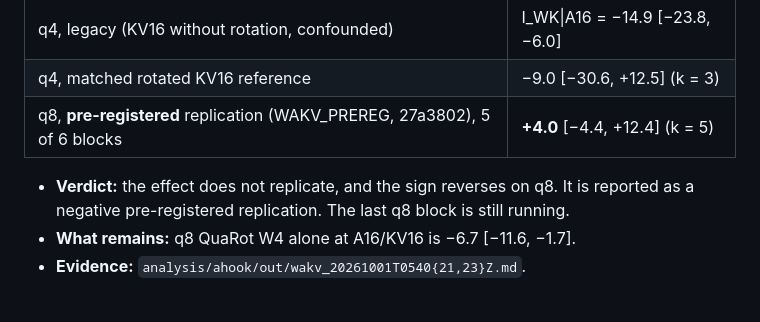
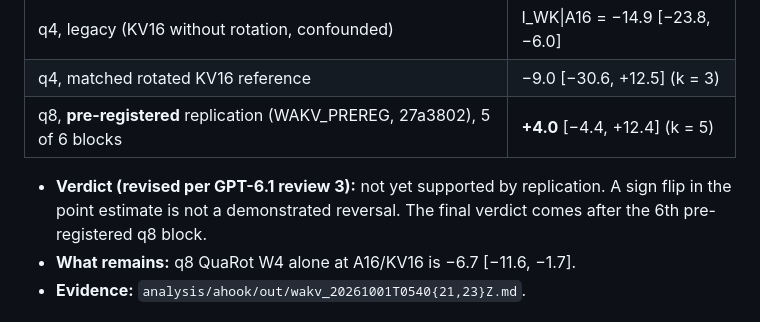
Before and after one commit to W4ng77/cloq, a Markdown page: docs/REPORT_GPT61_20261001_0000.md, the part around the change. GitHub-like rendering.

```diff
--- a/docs/REPORT_GPT61_20261001_0000.md
+++ b/docs/REPORT_GPT61_20261001_0000.md
@@ -86,7 +86,7 @@ Source: `analysis/fork/out/dev_all_20261001T061007Z.{md,json}`.
 | q4, matched rotated KV16 reference | −9.0 [−30.6, +12.5] (k = 3) |
 | q8, **pre-registered** replication (WAKV_PREREG, 27a3802), 5 of 6 blocks | **+4.0** [−4.4, +12.4] (k = 5) |
 
-- **Verdict:** the effect does not replicate, and the sign reverses on q8. It is reported as a negative pre-registered replication. The last q8 block is still running.
+- **Verdict (revised per GPT-6.1 review 3):** not yet supported by replication. A sign flip in the point estimate is not a demonstrated reversal. The final verdict comes after the 6th pre-registered q8 block.
 - **What remains:** q8 QuaRot W4 alone at A16/KV16 is −6.7 [−11.6, −1.7].
 - **Evidence:** `analysis/ahook/out/wakv_20261001T0540{21,23}Z.md`.
 
```
Also changed, not shown: docs/RESEARCH_LOG.md (+18 -0 lines), docs/insights/FORK_PROTOCOL.md (+29 -0 lines).
